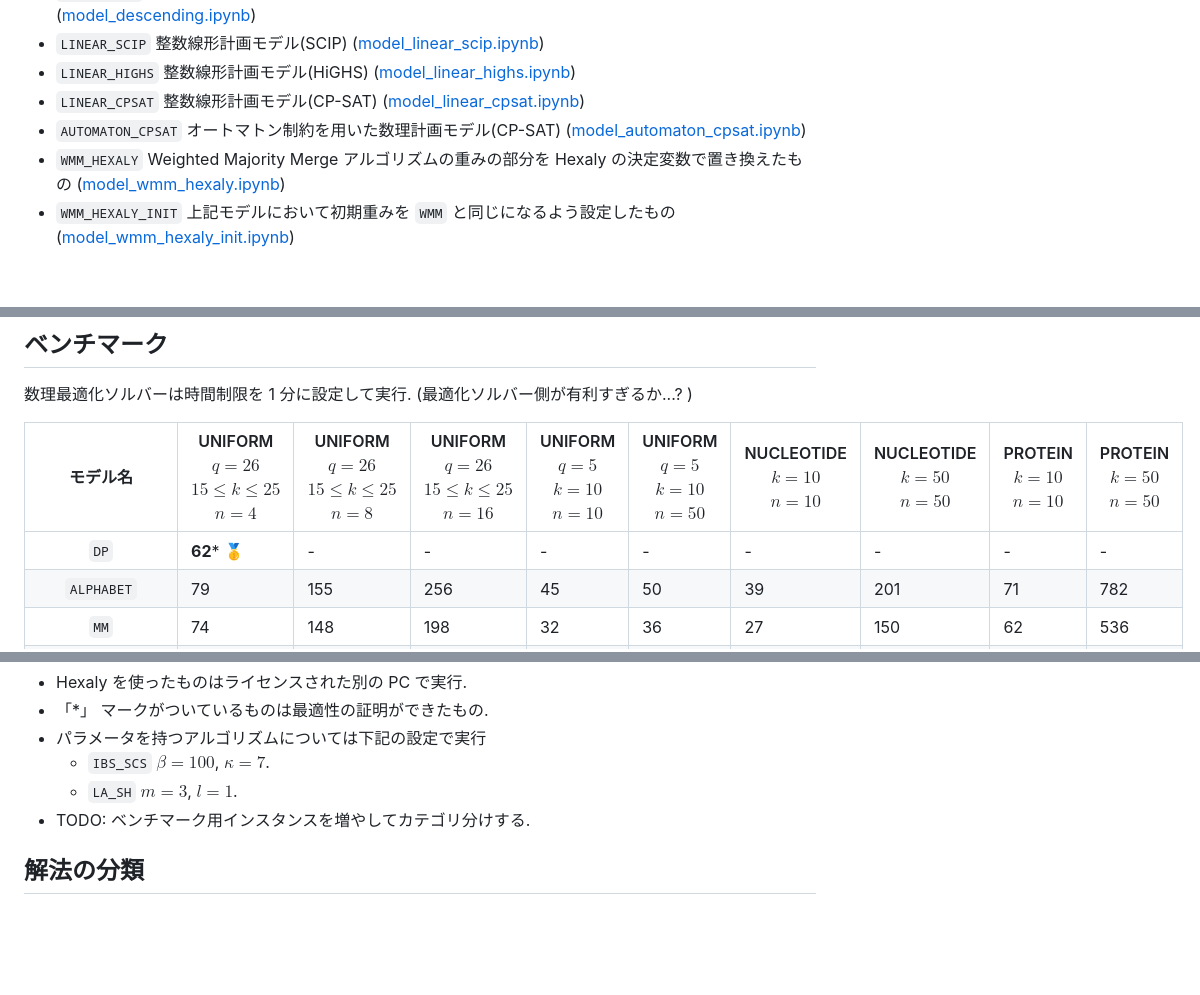
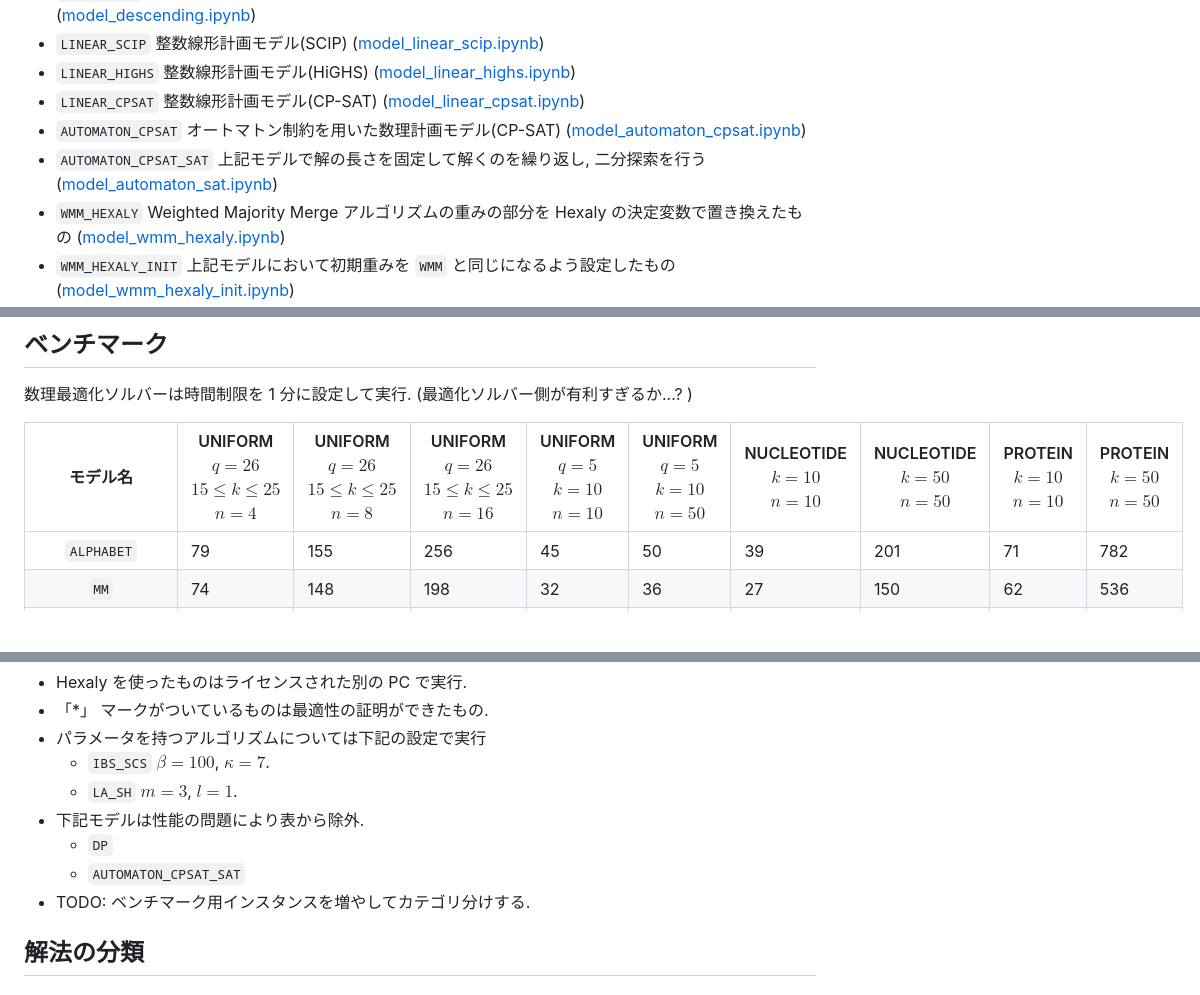
Before and after one commit to espeon011/opt_note, a Markdown page: src/scsp/README.md, 3 parts joined by grey strips. GitHub-like rendering; blank space fills up the shorter version.

Commit message:
SCSP: Update README.md

```diff
--- a/src/scsp/README.md
+++ b/src/scsp/README.md
@@ -27,6 +27,7 @@ Shortest Common Supersequence Problem (SCSP) は与えられた複数の配列
 - `LINEAR_HIGHS` 整数線形計画モデル(HiGHS) ([model_linear_highs.ipynb](./__marimo__/model_linear_highs.ipynb))
 - `LINEAR_CPSAT` 整数線形計画モデル(CP-SAT) ([model_linear_cpsat.ipynb](./__marimo__/model_linear_cpsat.ipynb))
 - `AUTOMATON_CPSAT` オートマトン制約を用いた数理計画モデル(CP-SAT) ([model_automaton_cpsat.ipynb](./__marimo__/model_automaton_cpsat.ipynb))
+- `AUTOMATON_CPSAT_SAT` 上記モデルで解の長さを固定して解くのを繰り返し, 二分探索を行う ([model_automaton_sat.ipynb](./__marimo__/model_automaton_cpsat_sat.ipynb))
 - `WMM_HEXALY` Weighted Majority Merge アルゴリズムの重みの部分を Hexaly の決定変数で置き換えたもの ([model_wmm_hexaly.ipynb](./__marimo__/model_wmm_hexaly.ipynb))
 - `WMM_HEXALY_INIT` 上記モデルにおいて初期重みを `WMM` と同じになるよう設定したもの ([model_wmm_hexaly_init.ipynb](./__marimo__/model_wmm_hexaly_init.ipynb))
 - `DIDP` DIDP ソルバーを用いた定式化[^6] ([model_didp.ipynb](./__marimo__/model_didp.ipynb))
@@ -37,7 +38,6 @@ Shortest Common Supersequence Problem (SCSP) は与えられた複数の配列
 
 | モデル名 | UNIFORM <br> $q=26$ <br> $15 \leq k \leq 25$ <br> $n=4$ | UNIFORM <br> $q=26$ <br> $15 \leq k \leq 25$ <br> $n=8$ | UNIFORM <br> $q=26$ <br> $15 \leq k \leq 25$ <br> $n=16$ | UNIFORM <br> $q=5$ <br> $k=10$ <br> $n=10$ | UNIFORM <br> $q=5$ <br> $k=10$ <br> $n=50$ | NUCLEOTIDE <br> $k=10$ <br> $n=10$ | NUCLEOTIDE <br> $k=50$ <br> $n=50$ | PROTEIN <br> $k=10$ <br> $n=10$ | PROTEIN <br> $k=50$ <br> $n=50$ |
 | :---: | --- | --- | --- | --- | --- | --- | --- | --- | --- |
-| `DP`              | **62*** 🥇 | - | - | - | - | - | - | - | - |
 | `ALPHABET`        | 79 | 155 | 256 | 45 | 50 | 39 | 201 | 71 | 782 |
 | `MM`              | 74 | 148 | 198 | 32 | 36 | 27 | 150 | 62 | 536 |
 | `WMM`             | 75 | 128 | 176 | 32 | 37 | 26 | 146 | 57 | 475 |
@@ -58,6 +58,9 @@ Shortest Common Supersequence Problem (SCSP) は与えられた複数の配列
 - パラメータを持つアルゴリズムについては下記の設定で実行
   - `IBS_SCS` $\beta = 100$, $\kappa = 7$.
   - `LA_SH` $m = 3$, $l = 1$.
+- 下記モデルは性能の問題により表から除外.
+  - `DP`
+  - `AUTOMATON_CPSAT_SAT`
 - TODO: ベンチマーク用インスタンスを増やしてカテゴリ分けする.
 
 ## 解法の分類
```
